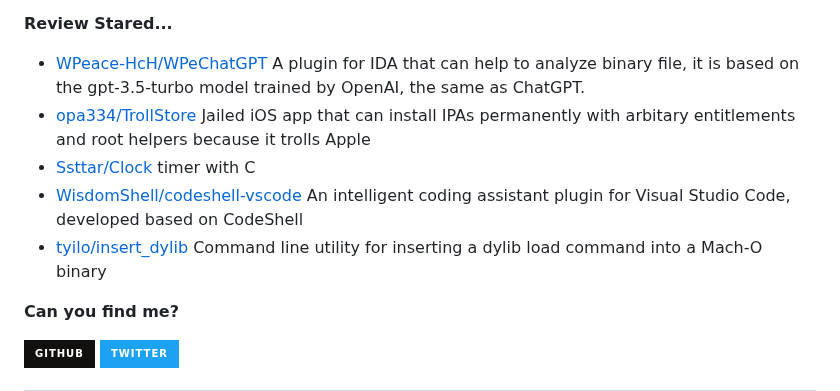
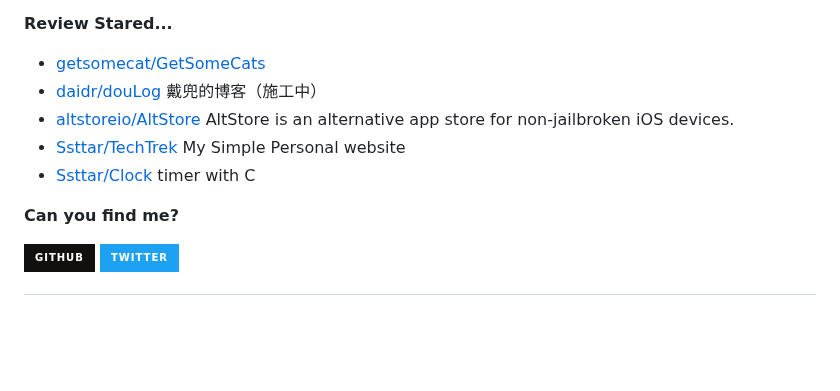
Before and after one commit to Zach677/Zach677, a Markdown page: readme.md, the part around one of its changes. Rendered like a GitHub page; badges without logos; blank space fills up the shorter version.

```diff
--- a/readme.md
+++ b/readme.md
@@ -77,7 +77,7 @@ Although my technology is poor now, it will slowly improve in the future.
 
 **Review Stared...**
 
-<ul><li><a href=https://github.com/WPeace-HcH/WPeChatGPT>WPeace-HcH/WPeChatGPT</a><span> A plugin for IDA that can help to analyze binary file, it is based on the gpt-3.5-turbo model trained by OpenAI, the same as ChatGPT.</span></li><li><a href=https://github.com/opa334/TrollStore>opa334/TrollStore</a><span> Jailed iOS app that can install IPAs permanently with arbitary entitlements and root helpers because it trolls Apple</span></li><li><a href=https://github.com/Ssttar/Clock>Ssttar/Clock</a><span> timer with C</span></li><li><a href=https://github.com/WisdomShell/codeshell-vscode>WisdomShell/codeshell-vscode</a><span> An intelligent coding assistant plugin for Visual Studio Code, developed based on CodeShell</span></li><li><a href=https://github.com/tyilo/insert_dylib>tyilo/insert_dylib</a><span> Command line utility for inserting a dylib load command into a Mach-O binary</span></li></ul>
+<ul><li><a href=https://github.com/getsomecat/GetSomeCats>getsomecat/GetSomeCats</a></li><li><a href=https://github.com/daidr/douLog>daidr/douLog</a><span> 戴兜的博客（施工中）</span></li><li><a href=https://github.com/altstoreio/AltStore>altstoreio/AltStore</a><span> AltStore is an alternative app store for non-jailbroken iOS devices.</span></li><li><a href=https://github.com/Ssttar/TechTrek>Ssttar/TechTrek</a><span> My Simple Personal website</span></li><li><a href=https://github.com/Ssttar/Clock>Ssttar/Clock</a><span> timer with C</span></li></ul>
 
 
 **Can you find me?**
```
Also changed, not shown: other parts of readme.md (+1 -1 lines).
